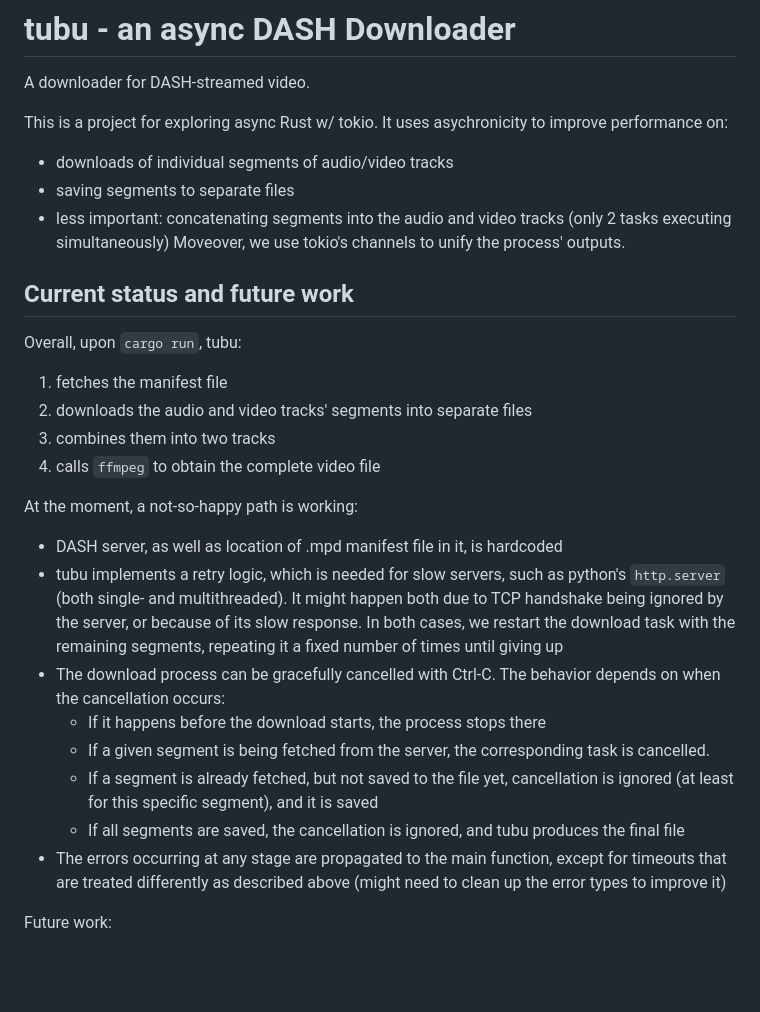
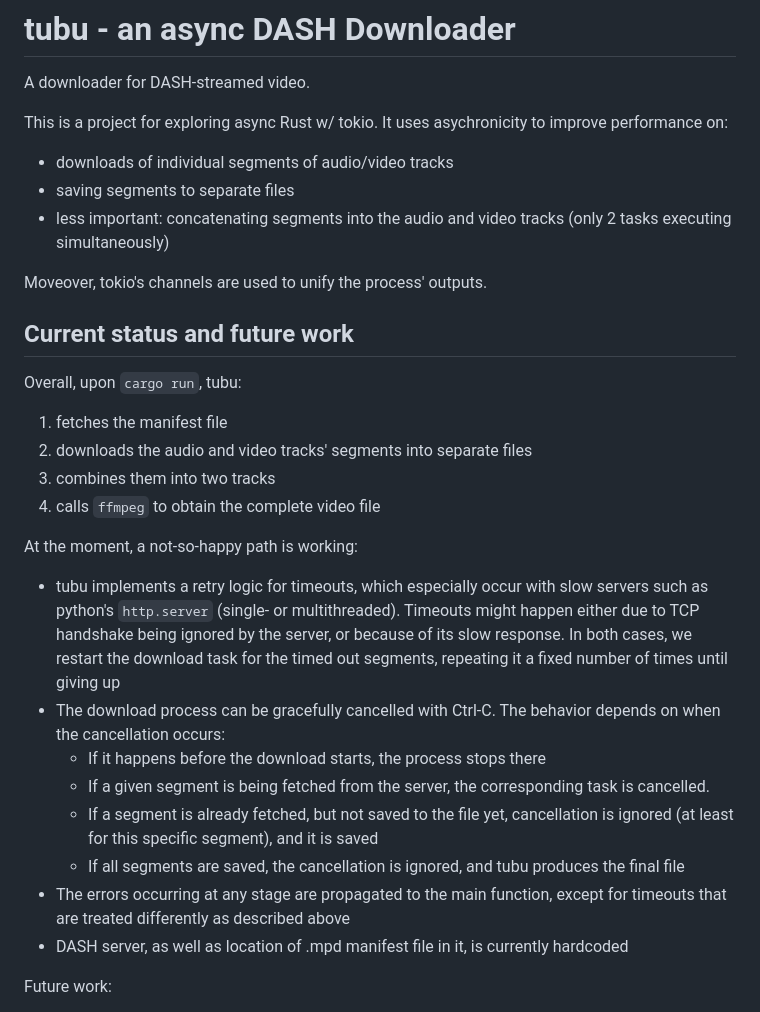
Before and after one commit to fresheed/tubu, a Markdown page: README.md, the part around one of its changes. Rendered like a GitHub page; blank space fills up the shorter version.

Commit message:
pass over readme

```diff
--- a/README.md
+++ b/README.md
@@ -7,7 +7,8 @@ It uses asychronicity to improve performance on:
 - downloads of individual segments of audio/video tracks
 - saving segments to separate files
 - less important: concatenating segments into the audio and video tracks (only 2 tasks executing simultaneously)
-Moveover, we use tokio's channels to unify the process' outputs.
+
+Moveover, tokio's channels are used to unify the process' outputs.
 
 ## Current status and future work
 
@@ -18,14 +19,14 @@ Overall, upon `cargo run`, tubu:
 4. calls `ffmpeg` to obtain the complete video file
 
 At the moment, a not-so-happy path is working:
-- DASH server, as well as location of .mpd manifest file in it, is hardcoded
-- tubu implements a retry logic, which is needed for slow servers, such as python's `http.server` (both single- and multithreaded). It might happen both due to TCP handshake being ignored by the server, or because of its slow response. In both cases, we restart the download task with the remaining segments, repeating it a fixed number of times until giving up
+- tubu implements a retry logic for timeouts, which especially occur with slow servers such as python's `http.server` (single- or multithreaded). Timeouts might happen either due to TCP handshake being ignored by the server, or because of its slow response. In both cases, we restart the download task for the timed out segments, repeating it a fixed number of times until giving up
 - The download process can be gracefully cancelled with Ctrl-C. The behavior depends on when the cancellation occurs:
    - If it happens before the download starts, the process stops there
    - If a given segment is being fetched from the server, the corresponding task is cancelled.
    - If a segment is already fetched, but not saved to the file yet, cancellation is ignored (at least for this specific segment), and it is saved
    - If all segments are saved, the cancellation is ignored, and tubu produces the final file
-- The errors occurring at any stage are propagated to the main function, except for timeouts that are treated differently as described above (might need to clean up the error types to improve it)
+- The errors occurring at any stage are propagated to the main function, except for timeouts that are treated differently as described above
+- DASH server, as well as location of .mpd manifest file in it, is currently hardcoded
 
 Future work:
 - [x] complete environment setup with `docker compose`
```
Also changed, not shown: other parts of README.md (+1 -1 lines).
